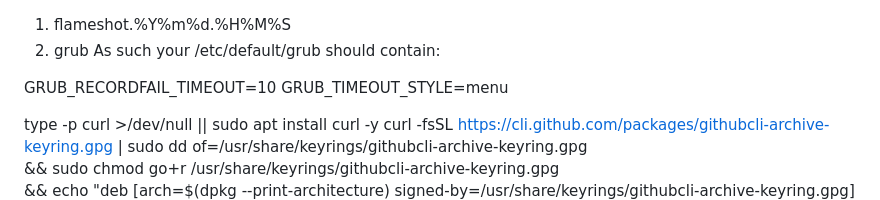
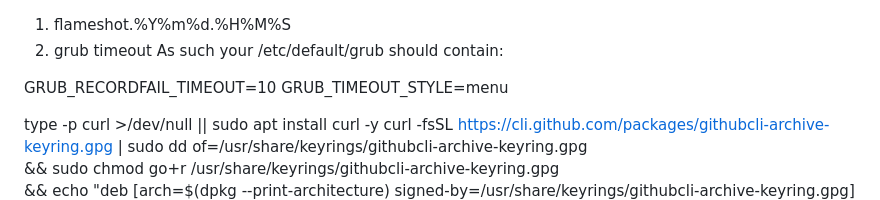
Before and after one commit to xiagw/deploy.sh, a Markdown page: docs/ubuntu.tips.md, the part around the change. Drawn GitHub-style.

Commit message:
📝 ubuntu.tips

```diff
--- a/docs/ubuntu.tips.md
+++ b/docs/ubuntu.tips.md
@@ -1,5 +1,5 @@
 1. flameshot.%Y%m%d.%H%M%S
-1. grub
+1. grub timeout
 As such your /etc/default/grub should contain:
 
 GRUB_RECORDFAIL_TIMEOUT=10
```
